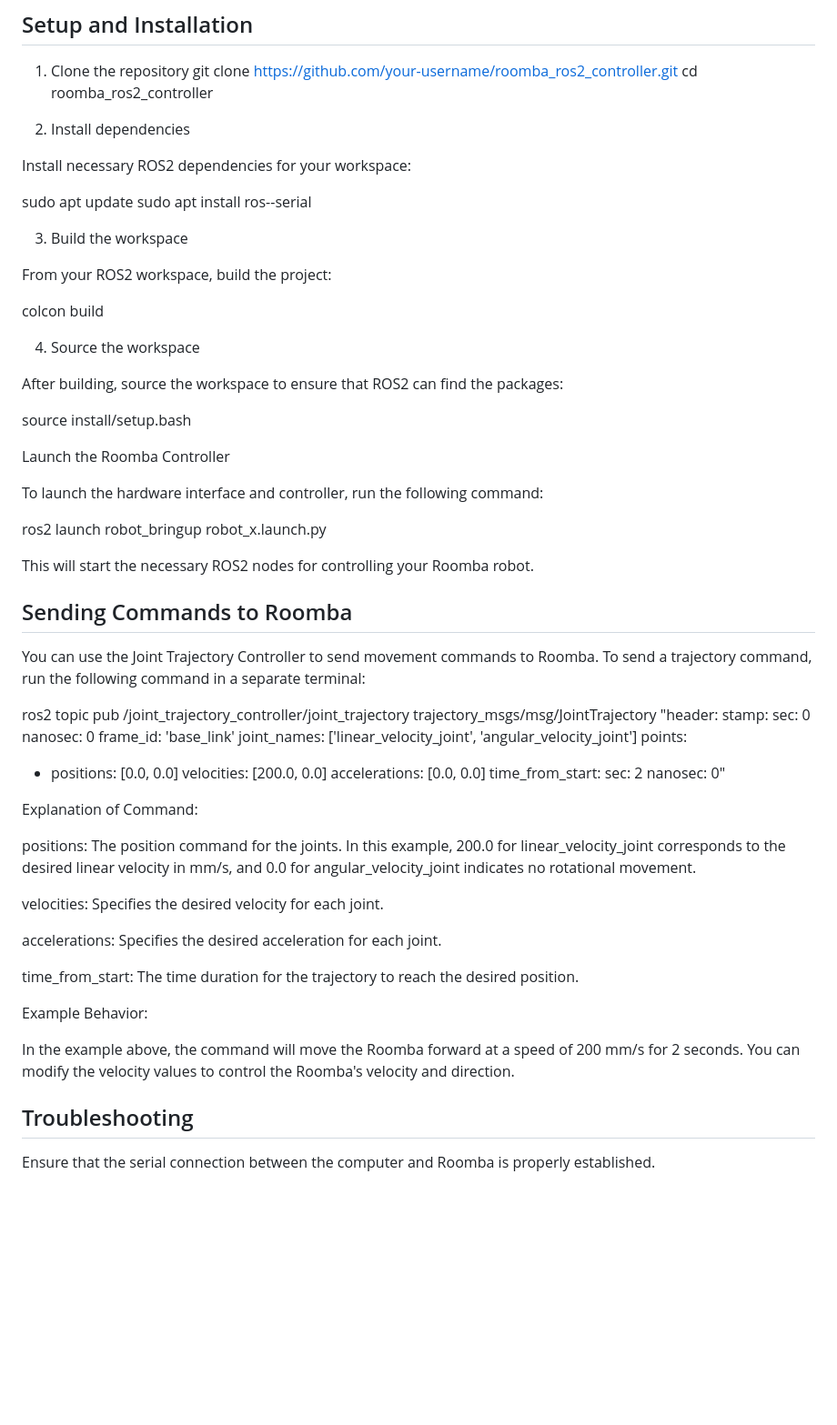
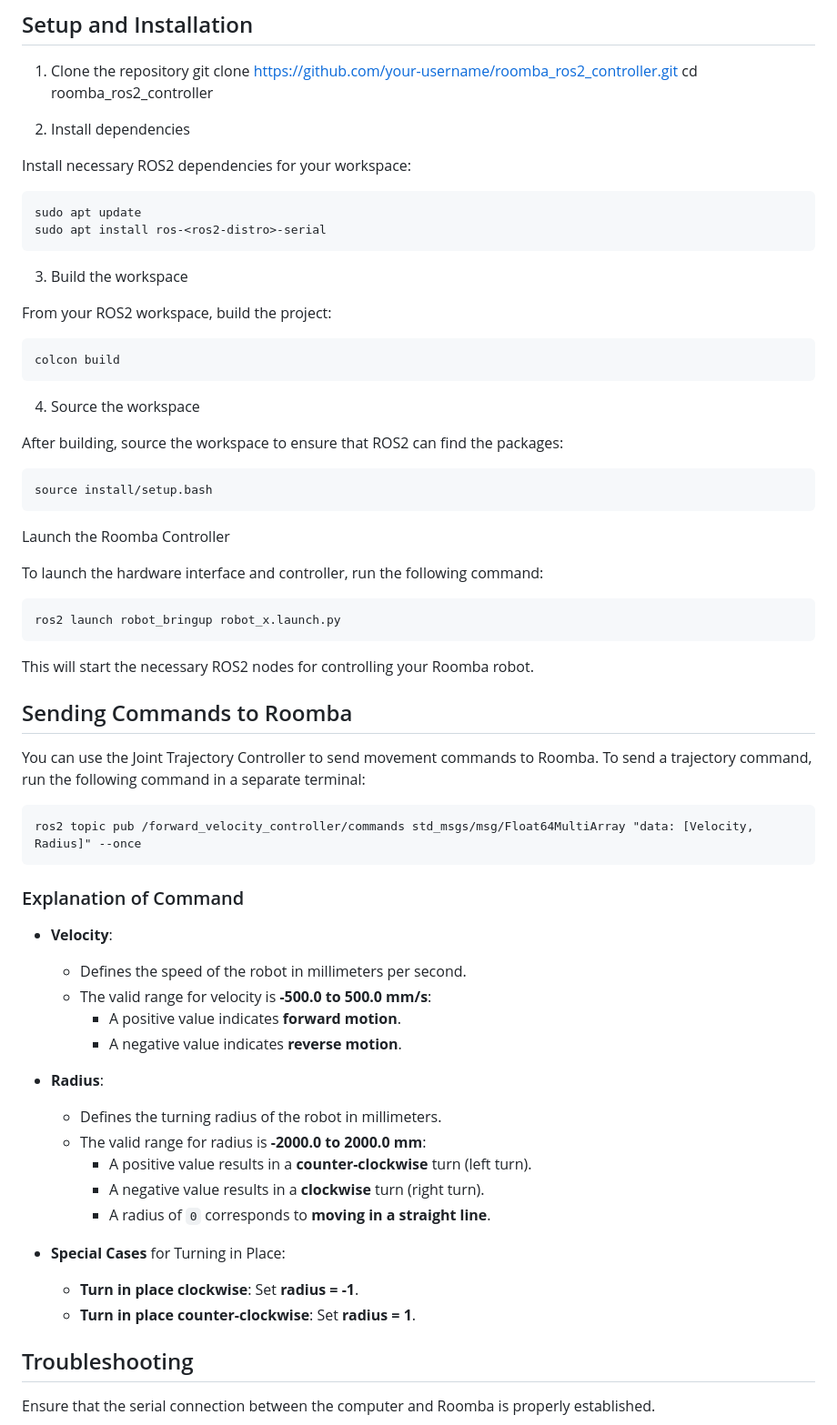
Before and after one commit to TaylorDelta/RoombaRos2Control, a Markdown page: README.md, the part around the change printed below. Shown: that part at 91% size. GitHub-like rendering; blank space fills up the shorter version.

````diff
--- a/README.md
+++ b/README.md
@@ -28,62 +28,54 @@ cd roomba_ros2_controller
 2. Install dependencies
 
 Install necessary ROS2 dependencies for your workspace:
-
+```md
 sudo apt update
 sudo apt install ros-<ros2-distro>-serial
-
+```
 3. Build the workspace
 
 From your ROS2 workspace, build the project:
-
+```md
 colcon build
-
+```
 4. Source the workspace
 
 After building, source the workspace to ensure that ROS2 can find the packages:
-
+```md
 source install/setup.bash
-
+```
 Launch the Roomba Controller
 
 To launch the hardware interface and controller, run the following command:
-
+```md
 ros2 launch robot_bringup robot_x.launch.py
-
+```
 
 This will start the necessary ROS2 nodes for controlling your Roomba robot.
 
 ## Sending Commands to Roomba
 
 You can use the Joint Trajectory Controller to send movement commands to Roomba. To send a trajectory command, run the following command in a separate terminal:
+```md
+ros2 topic pub /forward_velocity_controller/commands std_msgs/msg/Float64MultiArray "data: [Velocity, Radius]" --once
+```
+### Explanation of Command
+- **Velocity**:
+  - Defines the speed of the robot in millimeters per second.
+  - The valid range for velocity is **-500.0 to 500.0 mm/s**:
+    - A positive value indicates **forward motion**.
+    - A negative value indicates **reverse motion**.
+- **Radius**:
+  - Defines the turning radius of the robot in millimeters.
+  - The valid range for radius is **-2000.0 to 2000.0 mm**:
+    - A positive value results in a **counter-clockwise** turn (left turn).
+    - A negative value results in a **clockwise** turn (right turn).
+    - A radius of `0` corresponds to **moving in a straight line**.
 
-ros2 topic pub /joint_trajectory_controller/joint_trajectory trajectory_msgs/msg/JointTrajectory "header:
-  stamp:
-    sec: 0
-    nanosec: 0
-  frame_id: 'base_link'
-joint_names: ['linear_velocity_joint', 'angular_velocity_joint']
-points:
-  - positions: [0.0, 0.0]
-    velocities: [200.0, 0.0]
-    accelerations: [0.0, 0.0]
-    time_from_start:
-      sec: 2
-      nanosec: 0"
+- **Special Cases** for Turning in Place:
+  - **Turn in place clockwise**: Set **radius = -1**.
+  - **Turn in place counter-clockwise**: Set **radius = 1**.
 
-Explanation of Command:
-
-positions: The position command for the joints. In this example, 200.0 for linear_velocity_joint corresponds to the desired linear velocity in mm/s, and 0.0 for angular_velocity_joint indicates no rotational movement.
-
-velocities: Specifies the desired velocity for each joint.
-
-accelerations: Specifies the desired acceleration for each joint.
-
-time_from_start: The time duration for the trajectory to reach the desired position.
-
-Example Behavior:
-
-In the example above, the command will move the Roomba forward at a speed of 200 mm/s for 2 seconds. You can modify the velocity values to control the Roomba's velocity and direction.
 
 ## Troubleshooting
 
````
Also changed, not shown: other parts of README.md (+2 -2 lines).
